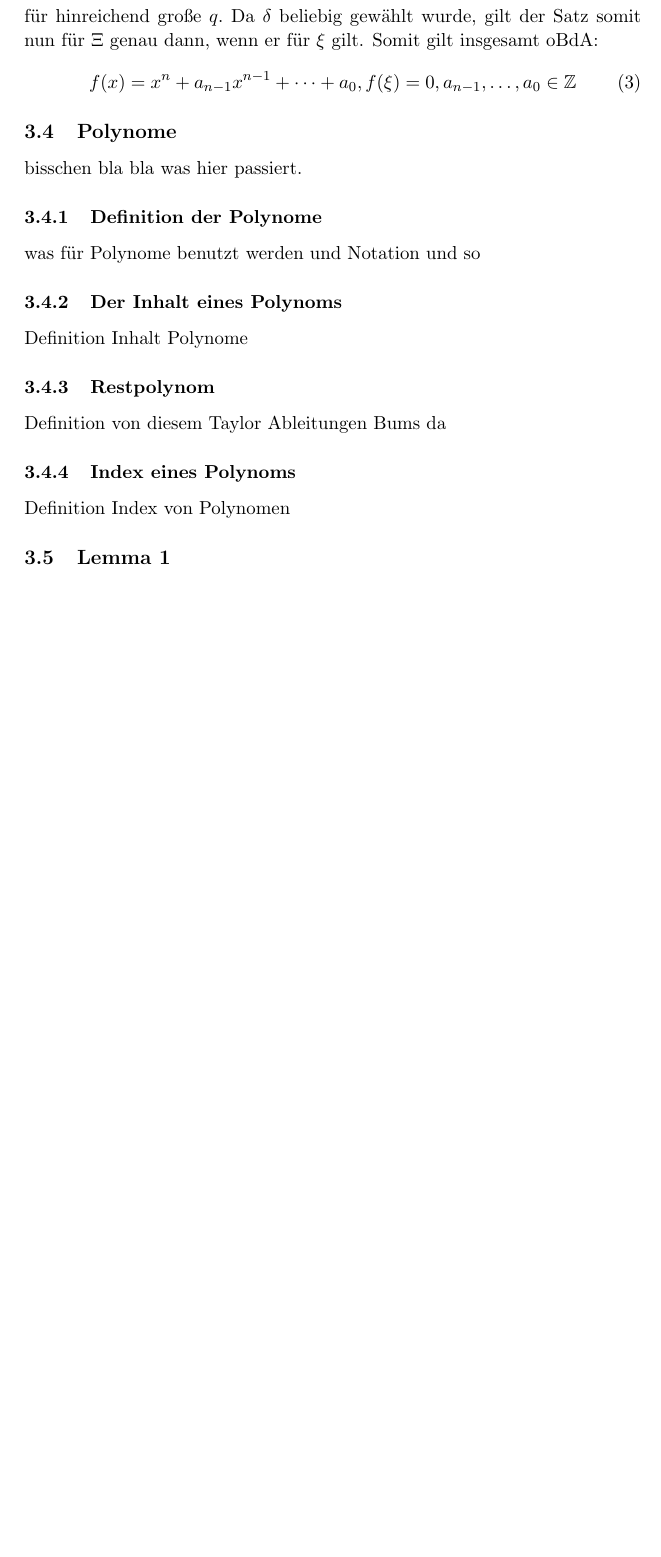
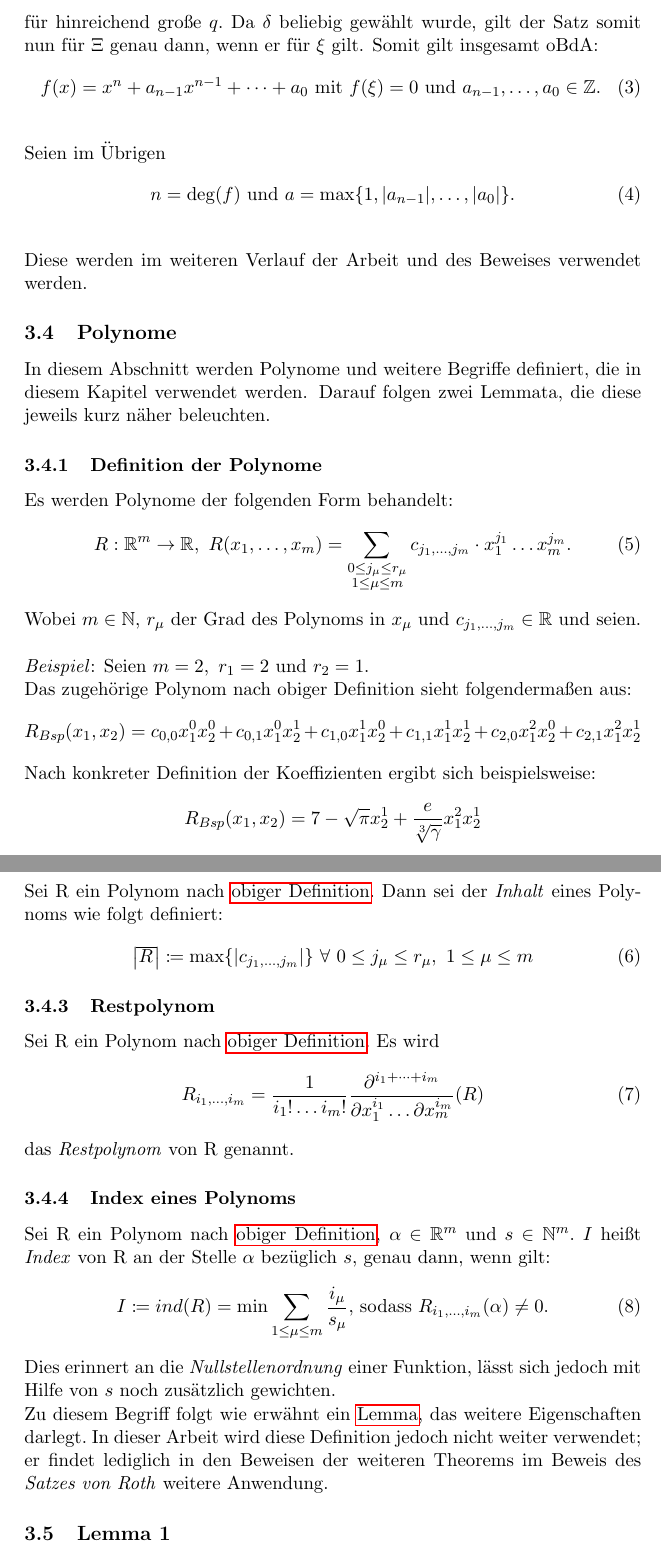
Before and after one commit to Mueller-Marius/Seminararbeit_Satz_von_Roth, a LaTeX paper (src/main.tex): part of page 5 of 6 before the commit and two parts of pages 5 and 6 of 7 after it, the two joined at a grey line, cut so that both start at the same text, the shorter picture padded with empty space. Compiled offline with pdfLaTeX.

Commit message:
fourth commit

```diff
--- a/src/main.tex
+++ b/src/main.tex
@@ -11,7 +11,11 @@
 \usepackage{amsmath}
 \usepackage{amsfonts}
 \usepackage{mathtools}
-\usepackage{cleveref}
+\usepackage{hyperref}
+\usepackage{stmaryrd}
+
+\newcommand{\overbar}[1]{\mkern -3mu\overline{\mkern+3mu#1\mkern+4mu}\mkern -3mu}
+\newcommand{\content}[1]{\left| \overbar{#1} \right|}
 
 % Document
 \begin{document}
@@ -121,31 +125,81 @@
             \begin{equation*}
-                | \Xi - a_n \frac{p}{q} | < |a_n| q^{-(2+\delta)} < q^{-(2+\frac{1}{2}\delta)}
+                \left| \Xi - a_n \frac{p}{q} \right| < \left| a_n \right| q^{-(2+\delta)} < q^{-(2+\frac{1}{2}\delta)}
             \end{equation*}
             \textrm{für hinreichend große $q$.\ Da $\delta$ beliebig gewählt wurde, gilt der Satz somit nun für $\Xi$
             genau dann, wenn er für $\xi$ gilt. Somit gilt insgesamt oBdA:}
             \begin{equation}
-                f(x) = x^n + a_{n-1} x^{n-1} + \dots + a_0 \label{eq:prereq}, f(\xi) = 0, a_{n-1}, \dots, a_0 \in \mathbb{Z}
+                f(x) = x^n + a_{n-1} x^{n-1} + \dots + a_0 \  \text{mit} \  f(\xi) = 0 \  \text{und} \  a_{n-1}, \dots,
+                a_0 \in \mathbb{Z}. \label{eq:prereq}
             \end{equation}
+            \newline
+            \textrm{Seien im Übrigen}
+            \begin{equation}
+                n = \deg(f) \  \text{und} \  a = \max\{ 1, | a_{n-1} |, \dots, | a_0 | \}. \label{eq:def-a}
+            \end{equation}
+            \newline
+            Diese werden im weiteren Verlauf der Arbeit und des Beweises verwendet werden.
 
         \subsection{Polynome}
         \label{subsec:polynomials}
-            bisschen bla bla was hier passiert.
+            \textrm{In diesem Abschnitt werden Polynome und weitere Begriffe definiert, die in diesem Kapitel verwendet werden.
+            Darauf folgen zwei Lemmata, die diese jeweils kurz näher beleuchten.}
 
             \subsubsection{Definition der Polynome}
-            \label{subsubsec:poly-def}
-                \textrm{was für Polynome benutzt werden und Notation und so}
+            \label{subsubsec:def-poly}
+                Es werden Polynome der folgenden Form behandelt:
+                \begin{equation}
+                    R : \mathbb{R}^m \rightarrow \mathbb{R},\
+                    R(x_1, \dots, x_m) = \sum_{\substack{0 \leq j_\mu \leq r_\mu \\ 1 \leq \mu \leq m}}
+                    c_{j_1, \dots, j_m} \cdot x_1^{j_1} \dots x_m^{j_m}. \label{eq:def-poly}
+                \end{equation}
+                Wobei $m \in \mathbb{N}$, $r_\mu$ der Grad des Polynoms in $x_\mu$ und $c_{j_1, \dots, j_m} \in
+                \mathbb{R}$ und seien.
+                \newline \newline
+                \emph{Beispiel}: Seien $m = 2,\ r_1 = 2 \  \text{und} \  r_2 = 1$.
+                \newline
+                \textrm{Das zugehörige Polynom nach obiger Definition sieht folgendermaßen aus:}
+                \begin{equation*}
+                    R_{Bsp}(x_1, x_2) = c_{0,0} x_1^0 x_2^0 + c_{0,1} x_1^0 x_2^1 + c_{1,0} x_1^1 x_2^0 + c_{1,1} x_1^1
+                    x_2^1 + c_{2, 0} x_1^2 x_2^0 + c_{2,1} x_1^2 x_2^1
+                \end{equation*}
+                Nach konkreter Definition der Koeffizienten ergibt sich beispielsweise:
+                \begin{equation*}
+                    R_{Bsp}(x_1, x_2) = 7 - \sqrt{\pi} x_2^1 + \frac{e}{\sqrt[3]{\gamma}} x_1^2 x_2^1
+                \end{equation*}
 
             \subsubsection{Der Inhalt eines Polynoms}
             \label{subsubsec:content-poly}
-                Definition Inhalt Polynome
+                Sei R ein Polynom nach \hyperref[subsubsec:def-poly]{obiger Definition}.\ Dann sei der \emph{Inhalt} eines
+                Polynoms wie folgt definiert:
+                \begin{equation}
+                     \content{R} \coloneq \max\{|c_{j_1, \dots, j_m}| \} \  \forall \  0 \leq j_\mu \leq r_\mu, \
+                     1 \leq \mu \leq m \label{eq:def-content}
+                \end{equation}
 
             \subsubsection{Restpolynom}
-            \label{subsubsec:rem-poly}
-                Definition von diesem Taylor Ableitungen Bums da
+            \label{subsubsec:def-rempoly}
+                Sei R ein Polynom nach \hyperref[subsubsec:def-poly]{obiger Definition}.\ Es wird
+                \begin{equation}
+                    R_{i_1, \dots, i_m} = \frac{1}{i_1! \dots i_m!} \frac{\partial^{i_1 + \dots + i_m}}{
+                    \partial x_1^{i_1} \dots \partial x_m^{i_m}} (R) \label{eq:def-rempoly}
+                \end{equation}
+                das \emph{Restpolynom} von R genannt.
 
             \subsubsection{Index eines Polynoms}
-            \label{subsubsec:index-poly}
-                Definition Index von Polynomen
+            \label{subsubsec:def-index}
+                \textrm{Sei R ein Polynom nach \hyperref[subsubsec:def-poly]{obiger Definition}, $\alpha \in \mathbb{R}^m$
+                und $s \in \mathbb{N}^m$.\ $I$ heißt \emph{Index} von R an der Stelle $\alpha$ bezüglich $s$, genau dann,
+                wenn gilt:}
+                \begin{equation}
+                    I \coloneq ind(R) = \min \sum_{1 \leq \mu \leq m} \frac{i_\mu}{s_\mu} \text{, sodass} \ R_{i_1, \dots, i_m}(\alpha)
+                    \neq 0. \label{eq:def-index}
+                \end{equation}
+                \textrm{Dies erinnert an die \emph{Nullstellenordnung} einer Funktion, lässt sich jedoch mit Hilfe von $s$
+                noch zusätzlich gewichten.}
+                \newline
+                \textrm{Zu diesem Begriff folgt wie erwähnt ein \hyperref[subsec:lemma2]{Lemma}, das weitere Eigenschaften darlegt.\ In
+                dieser Arbeit wird diese Definition jedoch nicht weiter verwendet; er findet lediglich in den Beweisen
+                der weiteren Theorems im Beweis des \emph{Satzes von Roth} weitere Anwendung.}
 
         \subsection{Lemma 1}
         \label{subsec:lemma1}
```
Also changed, not shown: out/main.pdf, src/main.tex (10 more changed lines), 5 other files.
